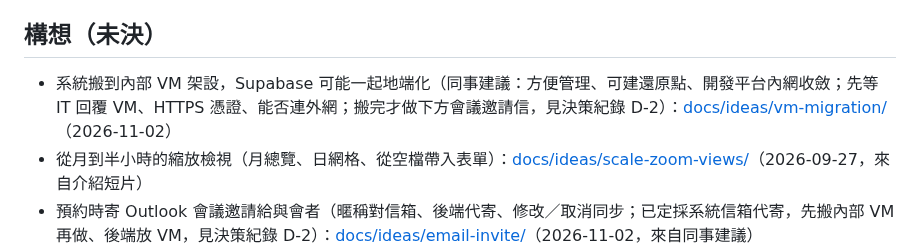
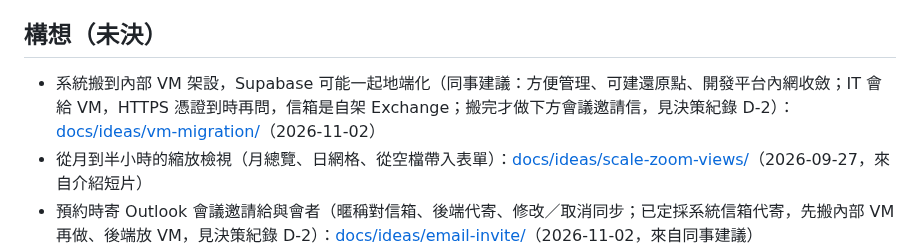
Before and after one commit to gamawork/gama-meeting-room, a Markdown page: TODO.md, the part around the change. Drawn GitHub-style.

Commit message:
VM 與寄信構想：記錄 IT 相關答覆
VM 由 IT 提供與管理；HTTPS 憑證到時再問；連外網先不管；公司外連不到不在範圍；
公司信箱為自架 Exchange（寄法 C 不適用）。

Co-Authored-By: Claude Opus 5.5 <noreply@anthropic.com>

```diff
--- a/TODO.md
+++ b/TODO.md
@@ -88,7 +88,7 @@ UI 參考 [docs/ideas/scale-zoom-views/](docs/ideas/scale-zoom-views/README.md)
 
 ## 構想（未決）
 
-- 系統搬到內部 VM 架設，Supabase 可能一起地端化（同事建議：方便管理、可建還原點、開發平台內網收斂；先等 IT 回覆 VM、HTTPS 憑證、能否連外網；搬完才做下方會議邀請信，見決策紀錄 D-2）：[docs/ideas/vm-migration/](docs/ideas/vm-migration/README.md)（2026-11-02）
+- 系統搬到內部 VM 架設，Supabase 可能一起地端化（同事建議：方便管理、可建還原點、開發平台內網收斂；IT 會給 VM，HTTPS 憑證到時再問，信箱是自架 Exchange；搬完才做下方會議邀請信，見決策紀錄 D-2）：[docs/ideas/vm-migration/](docs/ideas/vm-migration/README.md)（2026-11-02）
 - 從月到半小時的縮放檢視（月總覽、日網格、從空檔帶入表單）：[docs/ideas/scale-zoom-views/](docs/ideas/scale-zoom-views/README.md)（2026-09-27，來自介紹短片）
 - 預約時寄 Outlook 會議邀請給與會者（暱稱對信箱、後端代寄、修改／取消同步；已定採系統信箱代寄，先搬內部 VM 再做、後端放 VM，見決策紀錄 D-2）：[docs/ideas/email-invite/](docs/ideas/email-invite/README.md)（2026-11-02，來自同事建議）
 
```
Also changed, not shown: 2 other files.
